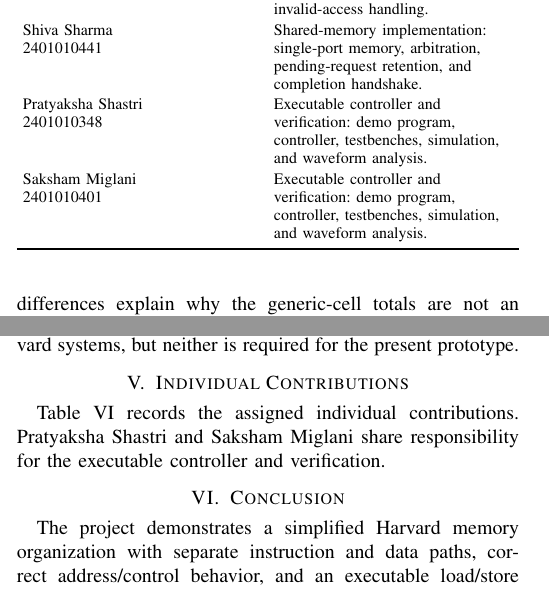
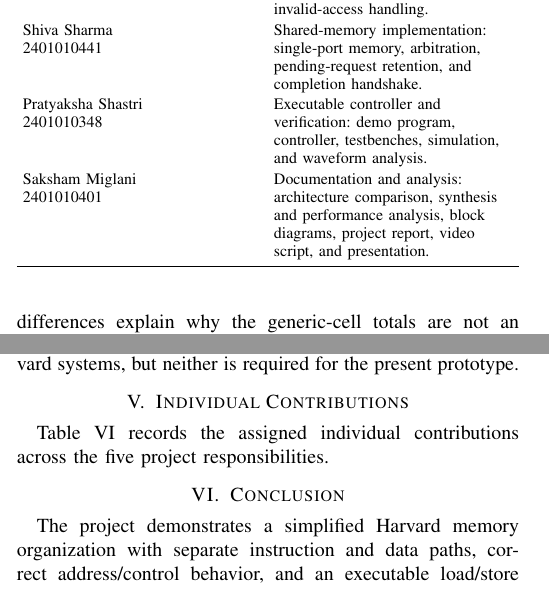
Before and after one commit to Pratyaksha37/MCA_Capstone, a LaTeX paper (reports/Harvard_Memory_IEEE_Report.tex): two parts of the columns of page 4 of 5, joined at a grey line, cut so that both start at the same text. Compiled offline with pdfLaTeX.

Commit message:
Add files via upload

```diff
--- a/reports/Harvard_Memory_IEEE_Report.tex
+++ b/reports/Harvard_Memory_IEEE_Report.tex
@@ -247,7 +247,7 @@ A next evaluation could select an FPGA, define clock constraints, implement a bo
 
 \section{Individual Contributions}
 
-Table~\ref{tab:VI} records the assigned individual contributions. Pratyaksha Shastri and Saksham Miglani share responsibility for the executable controller and verification.
+Table~\ref{tab:VI} records the assigned individual contributions across the five project responsibilities.
 
 \begin{table}[!t]
 \caption{Individual Contribution Record}
@@ -263,7 +263,7 @@ Shagun Singh\newline 2401010434 & Harvard memory RTL: program counter, instructi
 Yogesh Mishra\newline 2401010518 & Data memory and control: data RAM, address decoding, read/write control, alignment checks, and invalid-access handling. \\
 Shiva Sharma\newline 2401010441 & Shared-memory implementation: single-port memory, arbitration, pending-request retention, and completion handshake. \\
 Pratyaksha Shastri\newline 2401010348 & Executable controller and verification: demo program, controller, testbenches, simulation, and waveform analysis. \\
-Saksham Miglani\newline 2401010401 & Executable controller and verification: demo program, controller, testbenches, simulation, and waveform analysis. \\
+Saksham Miglani\newline 2401010401 & Documentation and analysis: architecture comparison, synthesis and performance analysis, block diagrams, project report, video script, and presentation. \\
 \bottomrule
 \end{tabularx}
 \end{table}
```
Also changed, not shown: reports/Harvard_Memory_IEEE_Report.pdf.
